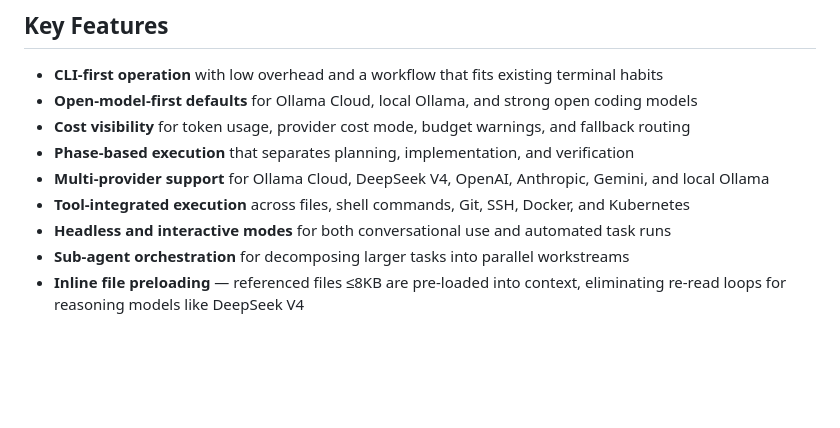
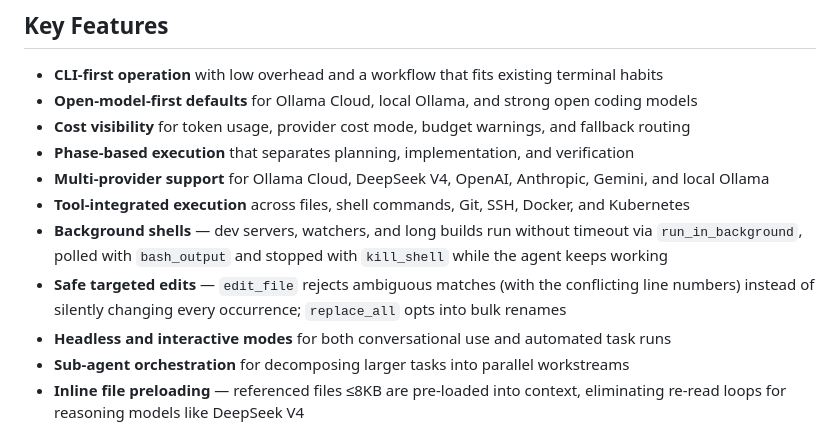
Before and after one commit to hybridpicker/nex-code, a Markdown page: README.md, the part around the change. Rendered like a GitHub page; blank space fills up the shorter version.

Commit message:
docs: document background shells and edit ambiguity guard

```diff
--- a/README.md
+++ b/README.md
@@ -53,6 +53,8 @@ The goal is not provider abstraction for its own sake. The goal is to make model
 - **Phase-based execution** that separates planning, implementation, and verification
 - **Multi-provider support** for Ollama Cloud, DeepSeek V4, OpenAI, Anthropic, Gemini, and local Ollama
 - **Tool-integrated execution** across files, shell commands, Git, SSH, Docker, and Kubernetes
+- **Background shells** — dev servers, watchers, and long builds run without timeout via `run_in_background`, polled with `bash_output` and stopped with `kill_shell` while the agent keeps working
+- **Safe targeted edits** — `edit_file` rejects ambiguous matches (with the conflicting line numbers) instead of silently changing every occurrence; `replace_all` opts into bulk renames
 - **Headless and interactive modes** for both conversational use and automated task runs
 - **Sub-agent orchestration** for decomposing larger tasks into parallel workstreams
 - **Inline file preloading** — referenced files ≤8KB are pre-loaded into context, eliminating re-read loops for reasoning models like DeepSeek V4
```
